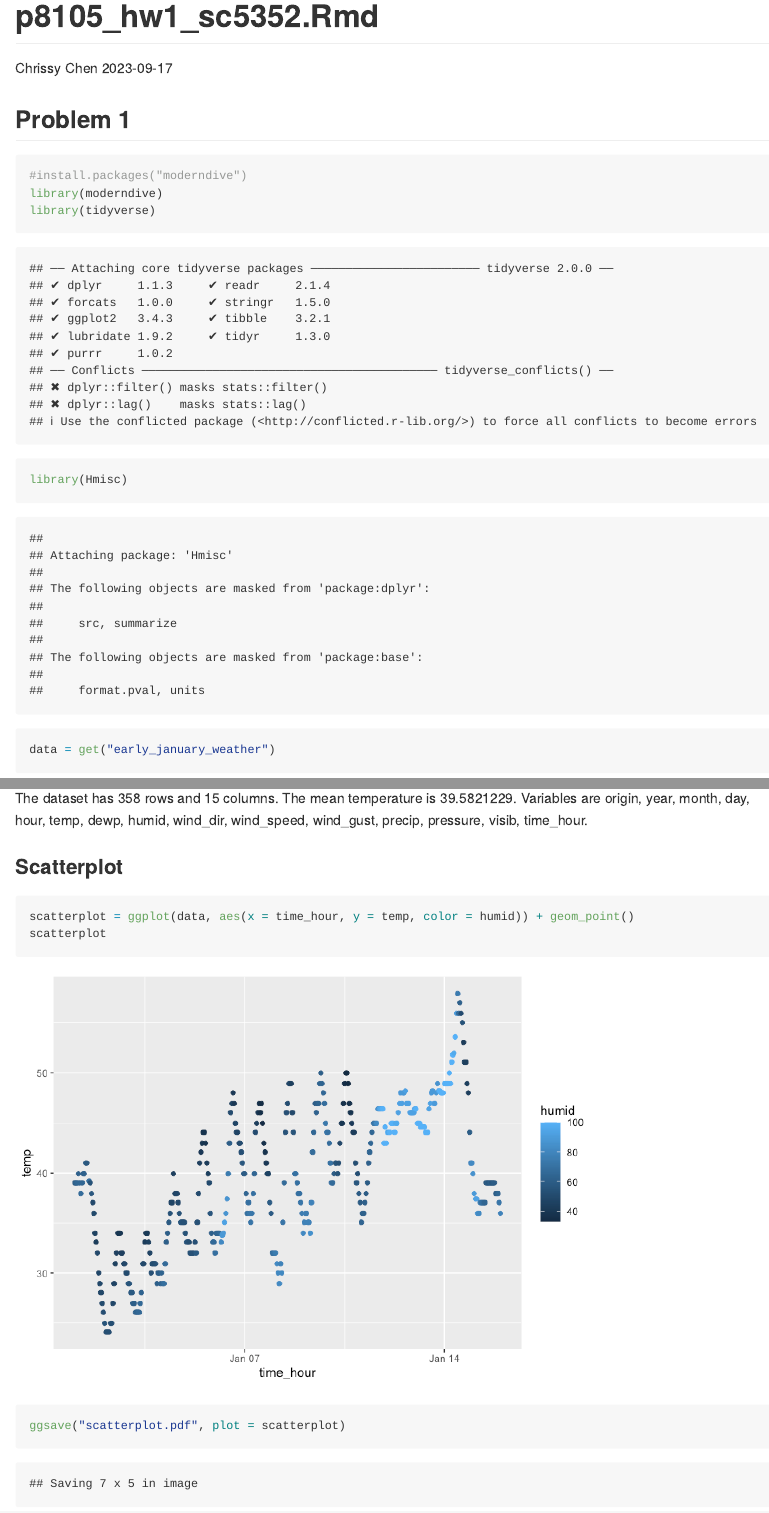
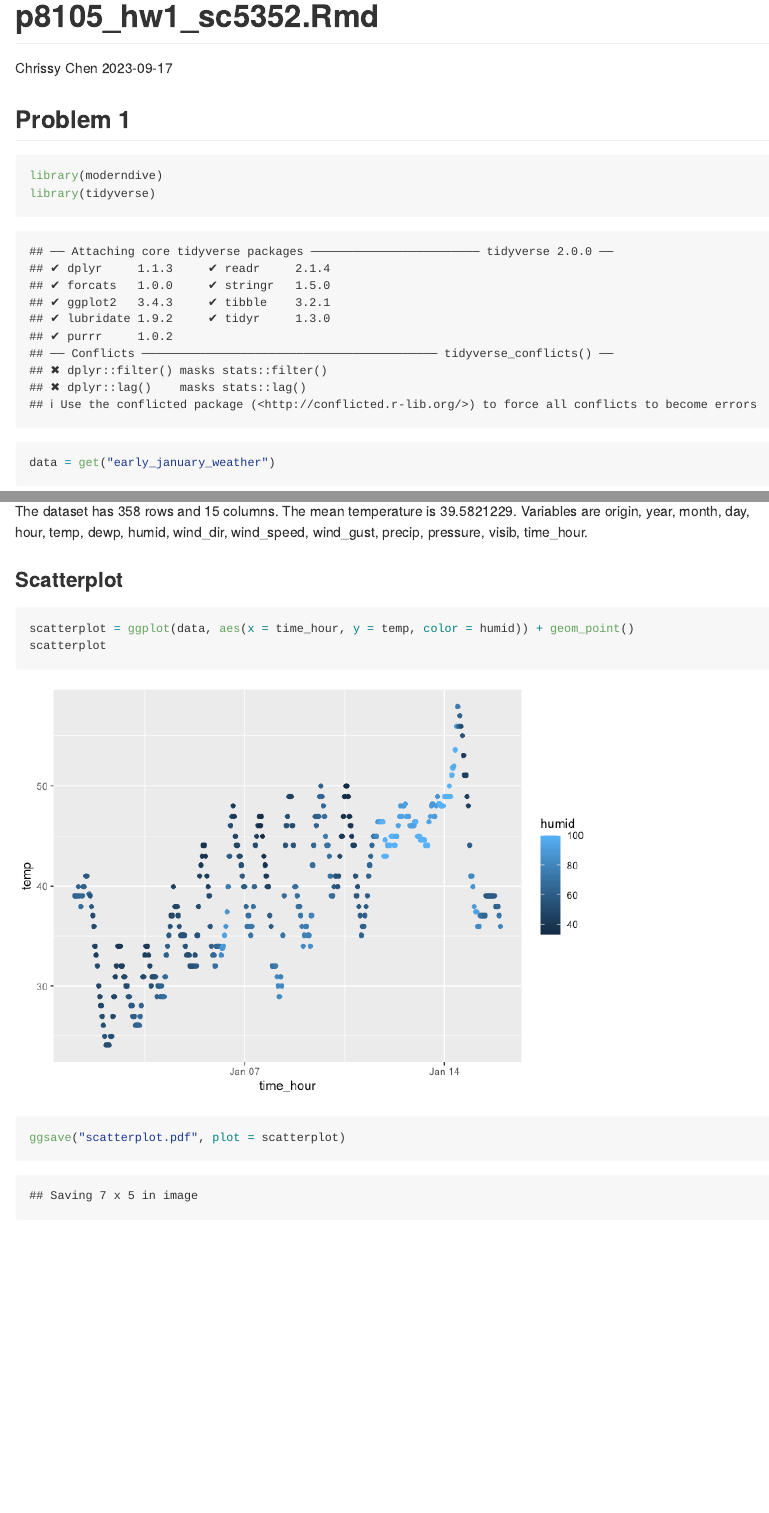
Before and after one commit to ChrissyCCC/p8105_hw1_sc5352, an R Markdown document (p8105_hw1_sc5352.Rmd): the page in a window 1100 px wide, from its top, and a second part further down, joined at a grey line. The pictures show the output file p8105_hw1_sc5352.md that the author committed with the source, drawn offline in the style of GitHub.

Commit message:
make some changes

````diff
--- a/p8105_hw1_sc5352.Rmd
+++ b/p8105_hw1_sc5352.Rmd
@@ -12,10 +12,8 @@ knitr::opts_chunk$set(echo = TRUE)
 ## Problem 1
 
 ```{r installpackage}
-#install.packages("moderndive")
 library(moderndive)
 library(tidyverse)
-library(Hmisc)
 ```
 
 ```{r problem1}
````
Also changed, not shown: p8105_hw1_sc5352.md, scatterplot.pdf, p8105_hw1_sc5352.Rmd (4 more changed lines).
